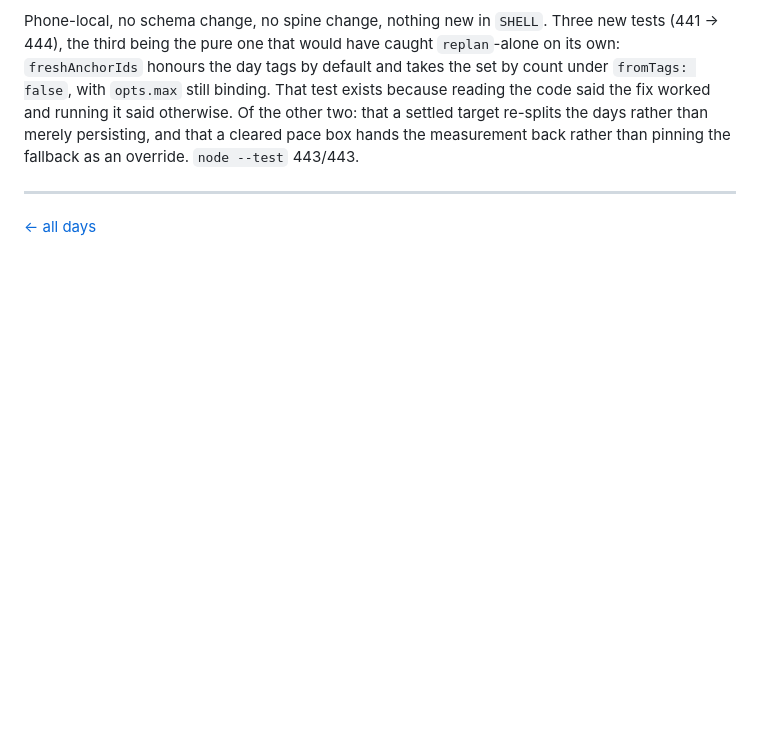
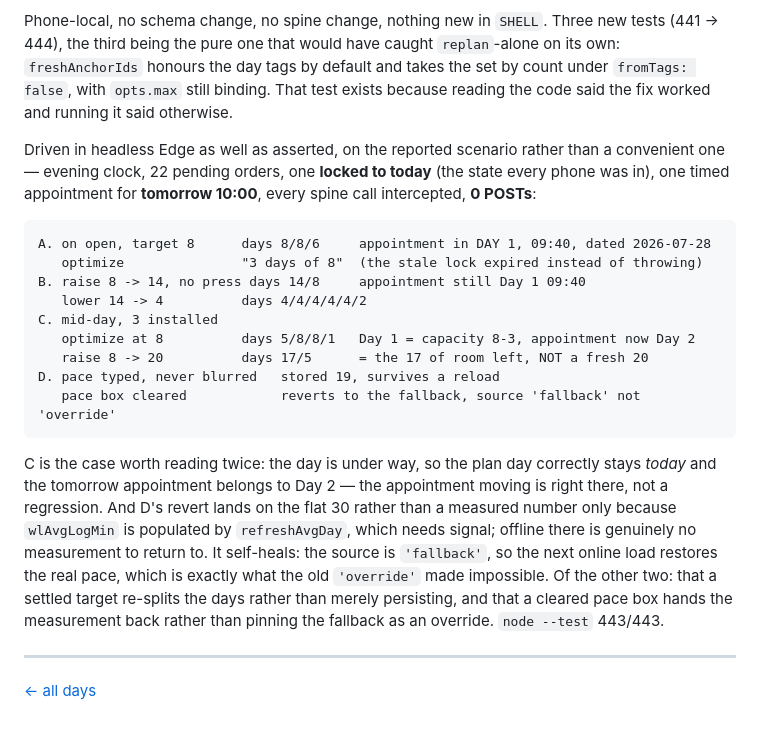
Before and after one commit to QuincyO/meter-log, a Markdown page: changelog/2026-07-27.md, the part around the change. Drawn GitHub-style; blank space fills up the shorter version.

Commit message:
Record the headless-Edge run behind the target re-split
Docs only. The entry claimed the fix worked off a pure-helper simulation; this is
the driven evidence, on the reported scenario rather than a convenient one —
evening clock, 22 pending orders, one locked to today, a timed appointment for
tomorrow 10:00, every spine call intercepted, 0 POSTs.

Two results worth recording rather than just asserting:

- mid-day with 3 installed, the plan day correctly stays TODAY, so the tomorrow
  appointment sits in Day 2. That is right, not a regression, and it looks like
  one at a glance.
- clearing the pace box reverts to the flat 30 rather than a measured number when
  offline, because wlAvgLogMin comes from refreshAvgDay and needs signal. It
  self-heals: the source is 'fallback', so the next online load restores the real
  pace — which is precisely what the old 'override' made impossible.

Co-Authored-By: Claude Opus 5 <noreply@anthropic.com>
Claude-Session: https://claude.ai/code/session_019XHbtGEQyGYyJGFmMpdWAR

````diff
--- a/changelog/2026-07-27.md
+++ b/changelog/2026-07-27.md
@@ -796,6 +796,31 @@ Phone-local, no schema change, no spine change, nothing new in `SHELL`. Three ne
 own: `freshAnchorIds` honours the day tags by default and takes the set by count under
 `fromTags: false`, with `opts.max` still binding. That test exists because reading the
 code said the fix worked and running it said otherwise.
+
+Driven in headless Edge as well as asserted, on the reported scenario rather than a
+convenient one — evening clock, 22 pending orders, one **locked to today** (the state
+every phone was in), one timed appointment for **tomorrow 10:00**, every spine call
+intercepted, **0 POSTs**:
+
+```
+A. on open, target 8      days 8/8/6     appointment in DAY 1, 09:40, dated 2026-07-28
+   optimize               "3 days of 8"  (the stale lock expired instead of throwing)
+B. raise 8 -> 14, no press days 14/8     appointment still Day 1 09:40
+   lower 14 -> 4          days 4/4/4/4/4/2
+C. mid-day, 3 installed
+   optimize at 8          days 5/8/8/1   Day 1 = capacity 8-3, appointment now Day 2
+   raise 8 -> 20          days 17/5      = the 17 of room left, NOT a fresh 20
+D. pace typed, never blurred   stored 19, survives a reload
+   pace box cleared            reverts to the fallback, source 'fallback' not 'override'
+```
+
+C is the case worth reading twice: the day is under way, so the plan day correctly
+stays *today* and the tomorrow appointment belongs to Day 2 — the appointment moving is
+right there, not a regression. And D's revert lands on the flat 30 rather than a
+measured number only because `wlAvgLogMin` is populated by `refreshAvgDay`, which needs
+signal; offline there is genuinely no measurement to return to. It self-heals: the
+source is `'fallback'`, so the next online load restores the real pace, which is exactly
+what the old `'override'` made impossible.
 Of the other two: that a settled target re-splits the days rather than merely persisting,
 and that a cleared pace box hands the measurement back rather than pinning the
 fallback as an override. `node --test` 443/443.
````
